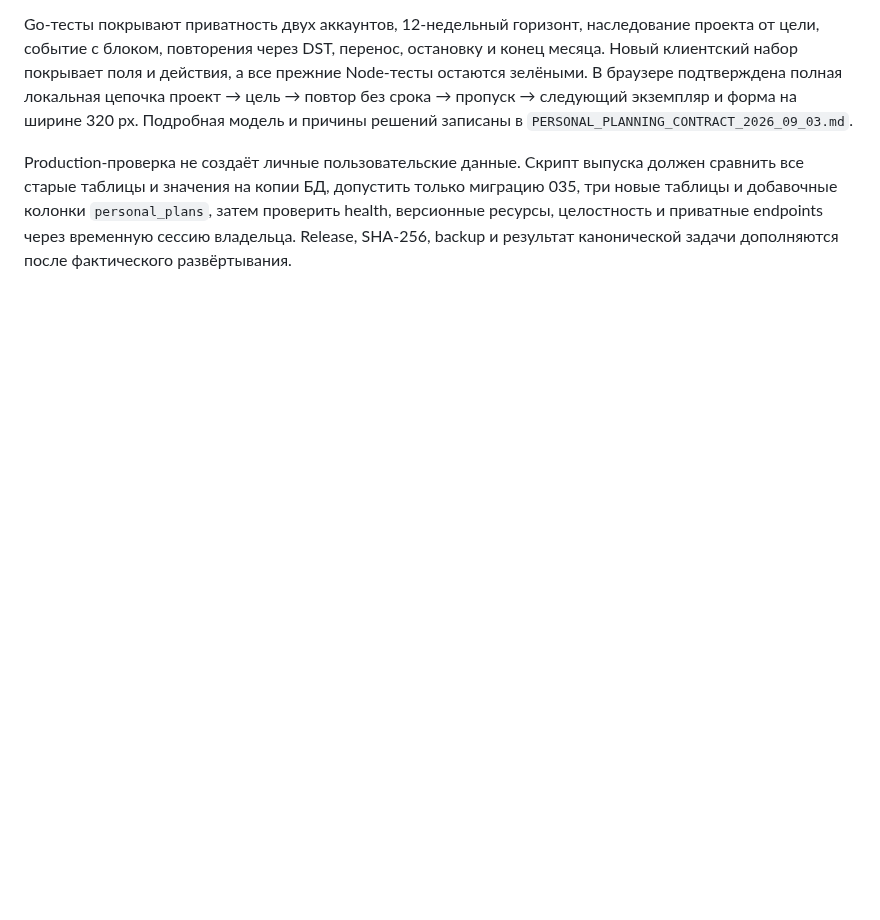
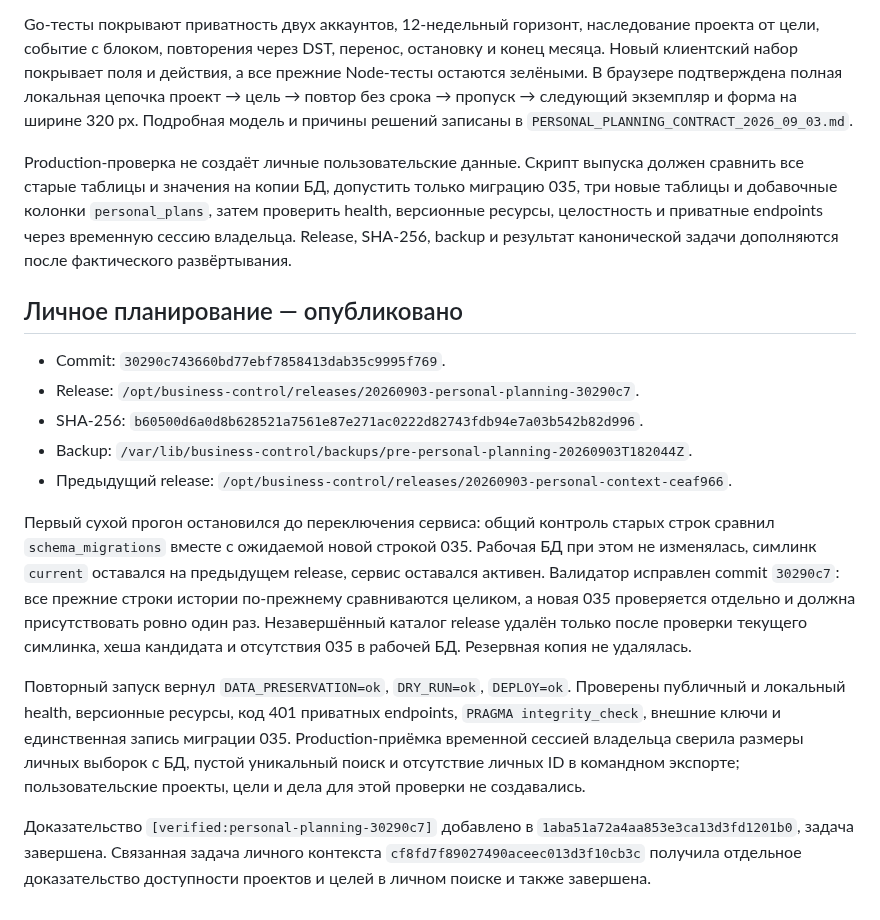
Before and after one commit to artkozk/Tessavia, a Markdown page: docs/operations/ACTIVE_TASKS_RELEASES_2026_09_03.md, the part around the change. GitHub-like rendering; blank space fills up the shorter version.

Commit message:
Record personal planning production release

```diff
--- a/docs/operations/ACTIVE_TASKS_RELEASES_2026_09_03.md
+++ b/docs/operations/ACTIVE_TASKS_RELEASES_2026_09_03.md
@@ -338,3 +338,32 @@ Production-проверка не создаёт личные пользоват
 проверить health, версионные ресурсы, целостность и приватные endpoints через
 временную сессию владельца. Release, SHA-256, backup и результат канонической
 задачи дополняются после фактического развёртывания.
+
+## Личное планирование — опубликовано
+
+- Commit: `30290c743660bd77ebf7858413dab35c9995f769`.
+- Release: `/opt/business-control/releases/20260903-personal-planning-30290c7`.
+- SHA-256: `b60500d6a0d8b628521a7561e87e271ac0222d82743fdb94e7a03b542b82d996`.
+- Backup: `/var/lib/business-control/backups/pre-personal-planning-20260903T182044Z`.
+- Предыдущий release: `/opt/business-control/releases/20260903-personal-context-ceaf966`.
+
+Первый сухой прогон остановился до переключения сервиса: общий контроль старых
+строк сравнил `schema_migrations` вместе с ожидаемой новой строкой 035. Рабочая
+БД при этом не изменялась, симлинк `current` оставался на предыдущем release,
+сервис оставался активен. Валидатор исправлен commit `30290c7`: все прежние
+строки истории по-прежнему сравниваются целиком, а новая 035 проверяется
+отдельно и должна присутствовать ровно один раз. Незавершённый каталог release
+удалён только после проверки текущего симлинка, хеша кандидата и отсутствия 035
+в рабочей БД. Резервная копия не удалялась.
+
+Повторный запуск вернул `DATA_PRESERVATION=ok`, `DRY_RUN=ok`, `DEPLOY=ok`.
+Проверены публичный и локальный health, версионные ресурсы, код 401 приватных
+endpoints, `PRAGMA integrity_check`, внешние ключи и единственная запись
+миграции 035. Production-приёмка временной сессией владельца сверила размеры
+личных выборок с БД, пустой уникальный поиск и отсутствие личных ID в командном
+экспорте; пользовательские проекты, цели и дела для этой проверки не создавались.
+
+Доказательство `[verified:personal-planning-30290c7]` добавлено в
+`1aba51a72a4aa853e3ca13d3fd1201b0`, задача завершена. Связанная задача личного
+контекста `cf8fd7f89027490aceec013d3f10cb3c` получила отдельное доказательство
+доступности проектов и целей в личном поиске и также завершена.
```
Also changed, not shown: docs/architecture/PERSONAL_PLANNING_CONTRACT_2026_09_03.md (+15 -0 lines), docs/product/ACTIVE_TASK_QUEUE_2026_09_03.md (+6 -0 lines).
